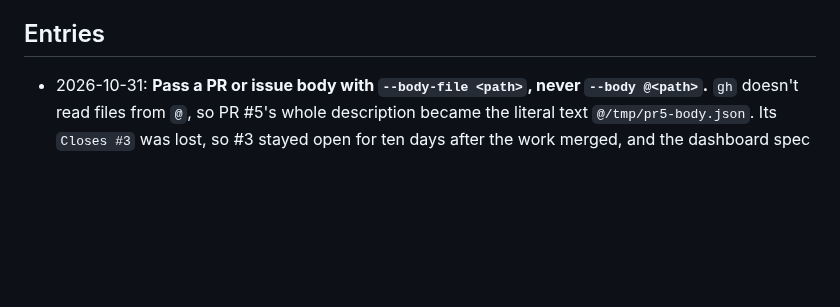
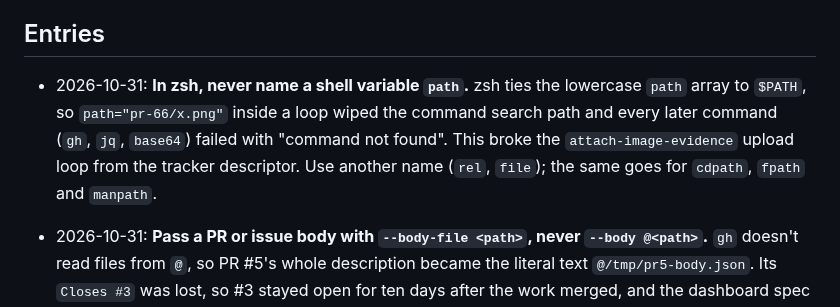
Before and after one commit to quayal/star-trader, a Markdown page: .ai/lessons.md, the part around the change. Drawn GitHub-style; blank space fills up the shorter version.

Commit message:
docs(lessons): zsh ties a variable named path to PATH
Co-Authored-By: Claude Opus 5.5 <noreply@anthropic.com>

```diff
--- a/.ai/lessons.md
+++ b/.ai/lessons.md
@@ -12,6 +12,8 @@ How to add a lesson:
 - Don't edit or delete past entries to "clean up" — if a lesson turns out to be wrong or superseded, add a new entry saying so and leave the old one for context.
 
 ## Entries
+
+- 2026-10-31: **In zsh, never name a shell variable `path`.** zsh ties the lowercase `path` array to `$PATH`, so `path="pr-66/x.png"` inside a loop wiped the command search path and every later command (`gh`, `jq`, `base64`) failed with "command not found". This broke the `attach-image-evidence` upload loop from the tracker descriptor. Use another name (`rel`, `file`); the same goes for `cdpath`, `fpath` and `manpath`.
 
 - 2026-10-31: **Pass a PR or issue body with `--body-file <path>`, never `--body @<path>`.** `gh` doesn't read files from `@`, so PR #5's whole description became the literal text `@/tmp/pr5-body.json`. Its `Closes #3` was lost, so #3 stayed open for ten days after the work merged, and the dashboard spec was never moved to `implemented/`. After opening a PR, run `gh pr view <n> --json closingIssuesReferences` and check that the issue is listed.
 
```
